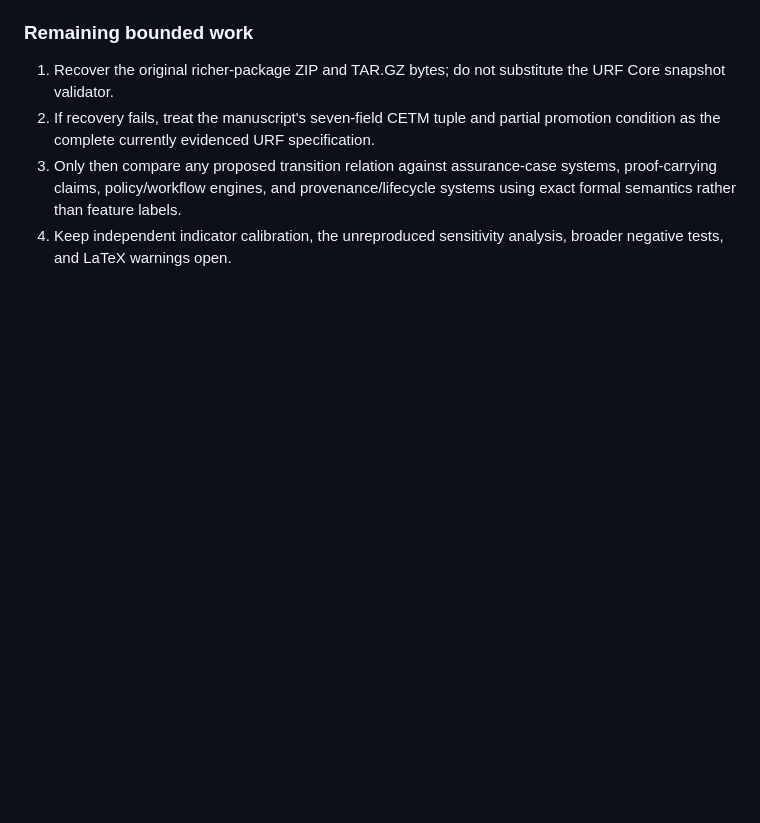
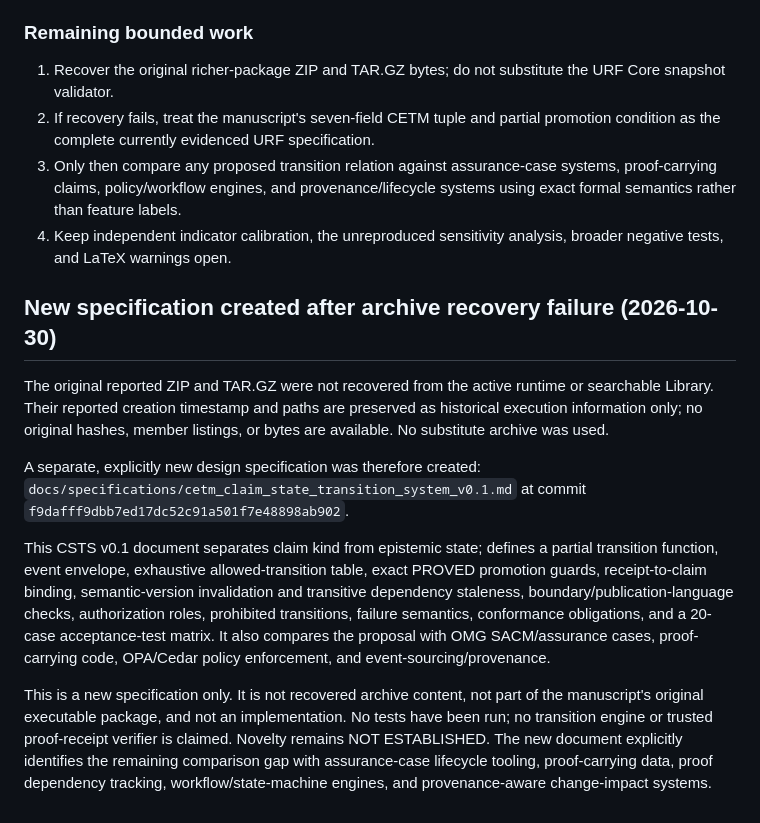
Before and after one commit to inaciovasquez2020/urf-textbook, a Markdown page: docs/case_studies/claim_governance_design_science_2026_10_29.md, the part around the change. GitHub-like rendering; blank space fills up the shorter version.

Commit message:
docs: record archive recovery boundary and new CSTS specification

```diff
--- a/docs/case_studies/claim_governance_design_science_2026_10_29.md
+++ b/docs/case_studies/claim_governance_design_science_2026_10_29.md
@@ -434,3 +434,16 @@ The manuscript does not define the three predicates as executable functions, a s
 2. If recovery fails, treat the manuscript's seven-field CETM tuple and partial promotion condition as the complete currently evidenced URF specification.
 3. Only then compare any proposed transition relation against assurance-case systems, proof-carrying claims, policy/workflow engines, and provenance/lifecycle systems using exact formal semantics rather than feature labels.
 4. Keep independent indicator calibration, the unreproduced sensitivity analysis, broader negative tests, and LaTeX warnings open.
+
+
+## New specification created after archive recovery failure (2026-10-30)
+
+The original reported ZIP and TAR.GZ were not recovered from the active runtime or searchable Library. Their reported creation timestamp and paths are preserved as historical execution information only; no original hashes, member listings, or bytes are available. No substitute archive was used.
+
+A separate, explicitly new design specification was therefore created:
+`docs/specifications/cetm_claim_state_transition_system_v0.1.md`
+at commit `f9dafff9dbb7ed17dc52c91a501f7e48898ab902`.
+
+This CSTS v0.1 document separates claim kind from epistemic state; defines a partial transition function, event envelope, exhaustive allowed-transition table, exact PROVED promotion guards, receipt-to-claim binding, semantic-version invalidation and transitive dependency staleness, boundary/publication-language checks, authorization roles, prohibited transitions, failure semantics, conformance obligations, and a 20-case acceptance-test matrix. It also compares the proposal with OMG SACM/assurance cases, proof-carrying code, OPA/Cedar policy enforcement, and event-sourcing/provenance.
+
+This is a new specification only. It is not recovered archive content, not part of the manuscript's original executable package, and not an implementation. No tests have been run; no transition engine or trusted proof-receipt verifier is claimed. Novelty remains NOT ESTABLISHED. The new document explicitly identifies the remaining comparison gap with assurance-case lifecycle tooling, proof-carrying data, proof dependency tracking, workflow/state-machine engines, and provenance-aware change-impact systems.
```
